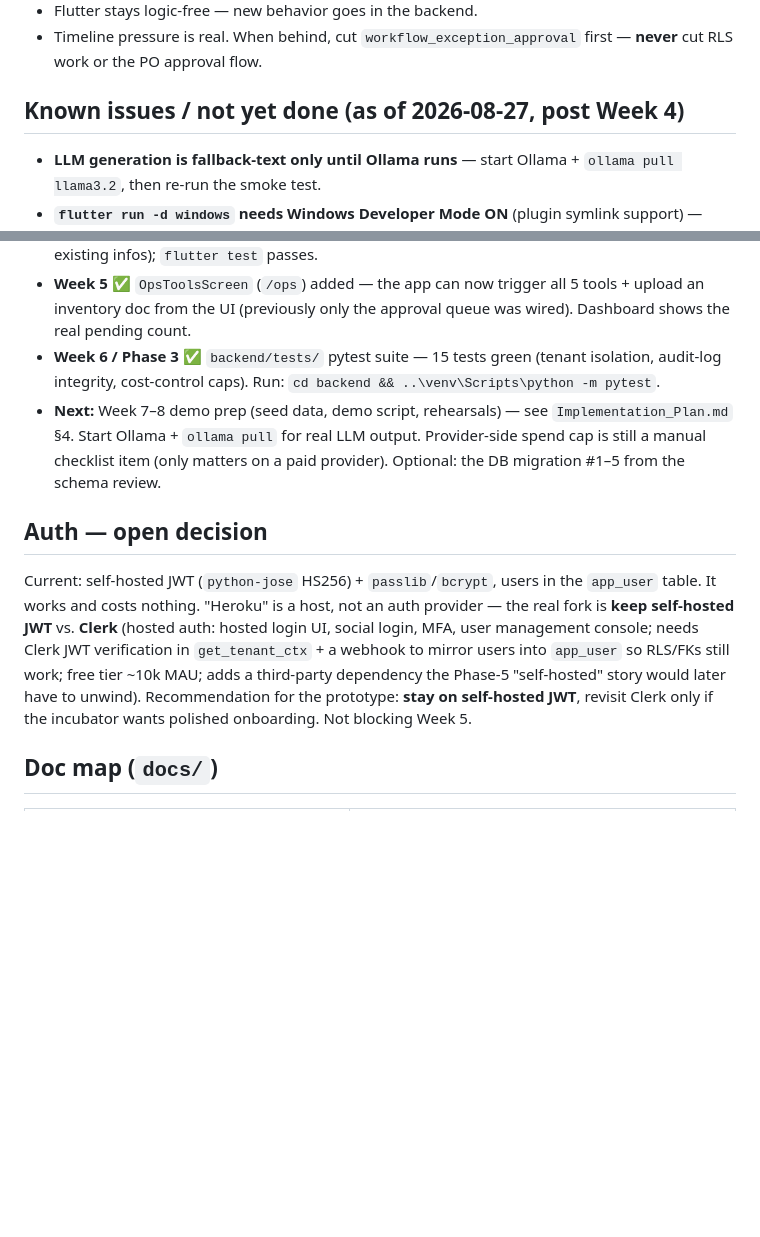
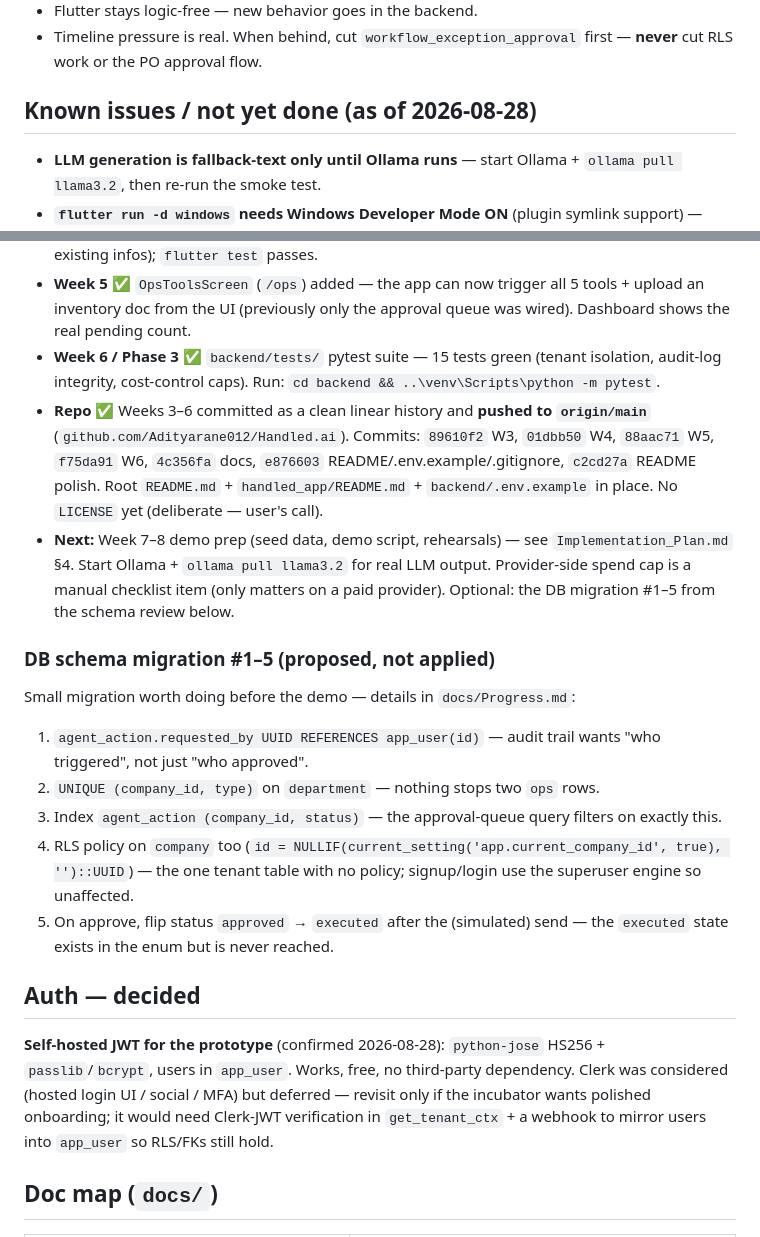
Before and after one commit to Adityarane012/Handled.ai, a Markdown page: CLAUDE.md, 2 parts joined by grey strips. Drawn GitHub-style; blank space fills up the shorter version.

```diff
--- a/CLAUDE.md
+++ b/CLAUDE.md
@@ -110,7 +110,7 @@ docs/                      Source of truth for scope & decisions (see below)
 - Flutter stays logic-free — new behavior goes in the backend.
 - Timeline pressure is real. When behind, cut `workflow_exception_approval` first — **never** cut RLS work or the PO approval flow.
 
-## Known issues / not yet done (as of 2026-08-27, post Week 4)
+## Known issues / not yet done (as of 2026-08-28)
 
 - **LLM generation is fallback-text only until Ollama runs** — start Ollama + `ollama pull llama3.2`, then re-run the smoke test.
 - **`flutter run -d windows` needs Windows Developer Mode ON** (plugin symlink support) — `start ms-settings:developers`. `-d chrome` / `build web` are unaffected.
@@ -129,11 +129,21 @@ docs/                      Source of truth for scope & decisions (see below)
 - **Flutter builds** — `flutter build web` → `√ Built build\web`; `flutter analyze` clean (only pre-existing infos); `flutter test` passes.
 - **Week 5** ✅ `OpsToolsScreen` (`/ops`) added — the app can now trigger all 5 tools + upload an inventory doc from the UI (previously only the approval queue was wired). Dashboard shows the real pending count.
 - **Week 6 / Phase 3** ✅ `backend/tests/` pytest suite — 15 tests green (tenant isolation, audit-log integrity, cost-control caps). Run: `cd backend && ..\venv\Scripts\python -m pytest`.
-- **Next:** Week 7–8 demo prep (seed data, demo script, rehearsals) — see `Implementation_Plan.md` §4. Start Ollama + `ollama pull` for real LLM output. Provider-side spend cap is still a manual checklist item (only matters on a paid provider). Optional: the DB migration #1–5 from the schema review.
+- **Repo** ✅ Weeks 3–6 committed as a clean linear history and **pushed to `origin/main`** (`github.com/Adityarane012/Handled.ai`). Commits: `89610f2` W3, `01dbb50` W4, `88aac71` W5, `f75da91` W6, `4c356fa` docs, `e876603` README/.env.example/.gitignore, `c2cd27a` README polish. Root `README.md` + `handled_app/README.md` + `backend/.env.example` in place. No `LICENSE` yet (deliberate — user's call).
+- **Next:** Week 7–8 demo prep (seed data, demo script, rehearsals) — see `Implementation_Plan.md` §4. Start Ollama + `ollama pull llama3.2` for real LLM output. Provider-side spend cap is a manual checklist item (only matters on a paid provider). Optional: the DB migration #1–5 from the schema review below.
 
-## Auth — open decision
+### DB schema migration #1–5 (proposed, not applied)
 
-Current: self-hosted JWT (`python-jose` HS256) + `passlib`/`bcrypt`, users in the `app_user` table. It works and costs nothing. "Heroku" is a host, not an auth provider — the real fork is **keep self-hosted JWT** vs. **Clerk** (hosted auth: hosted login UI, social login, MFA, user management console; needs Clerk JWT verification in `get_tenant_ctx` + a webhook to mirror users into `app_user` so RLS/FKs still work; free tier ~10k MAU; adds a third-party dependency the Phase-5 "self-hosted" story would later have to unwind). Recommendation for the prototype: **stay on self-hosted JWT**, revisit Clerk only if the incubator wants polished onboarding. Not blocking Week 5.
+Small migration worth doing before the demo — details in `docs/Progress.md`:
+1. `agent_action.requested_by UUID REFERENCES app_user(id)` — audit trail wants "who triggered", not just "who approved".
+2. `UNIQUE (company_id, type)` on `department` — nothing stops two `ops` rows.
+3. Index `agent_action (company_id, status)` — the approval-queue query filters on exactly this.
+4. RLS policy on `company` too (`id = NULLIF(current_setting('app.current_company_id', true), '')::UUID`) — the one tenant table with no policy; signup/login use the superuser engine so unaffected.
+5. On approve, flip status `approved` → `executed` after the (simulated) send — the `executed` state exists in the enum but is never reached.
+
+## Auth — decided
+
+**Self-hosted JWT for the prototype** (confirmed 2026-08-28): `python-jose` HS256 + `passlib`/`bcrypt`, users in `app_user`. Works, free, no third-party dependency. Clerk was considered (hosted login UI / social / MFA) but deferred — revisit only if the incubator wants polished onboarding; it would need Clerk-JWT verification in `get_tenant_ctx` + a webhook to mirror users into `app_user` so RLS/FKs still hold.
 
 ## Doc map (`docs/`)
 
```
Also changed, not shown: docs/Progress.md (+22 -4 lines).
